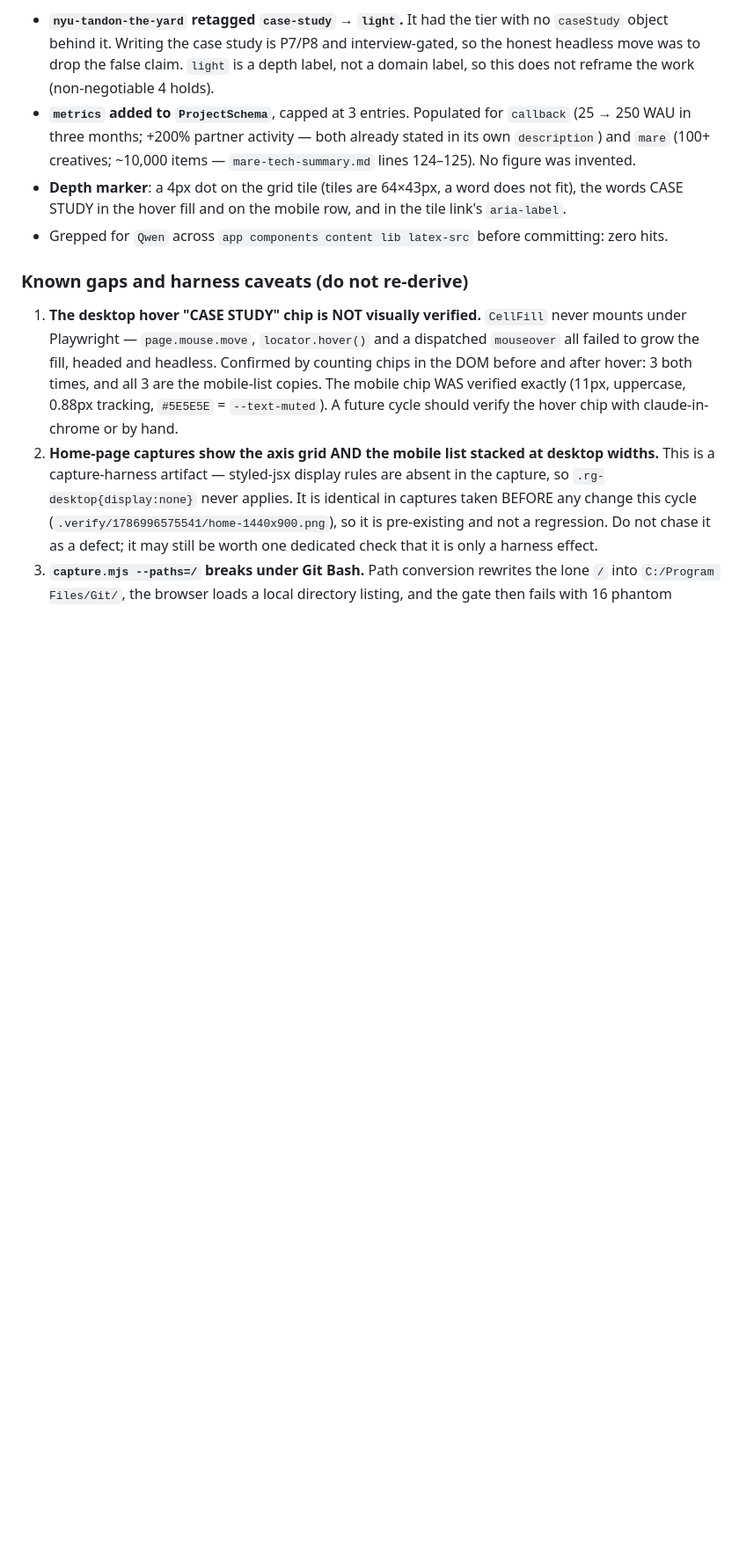
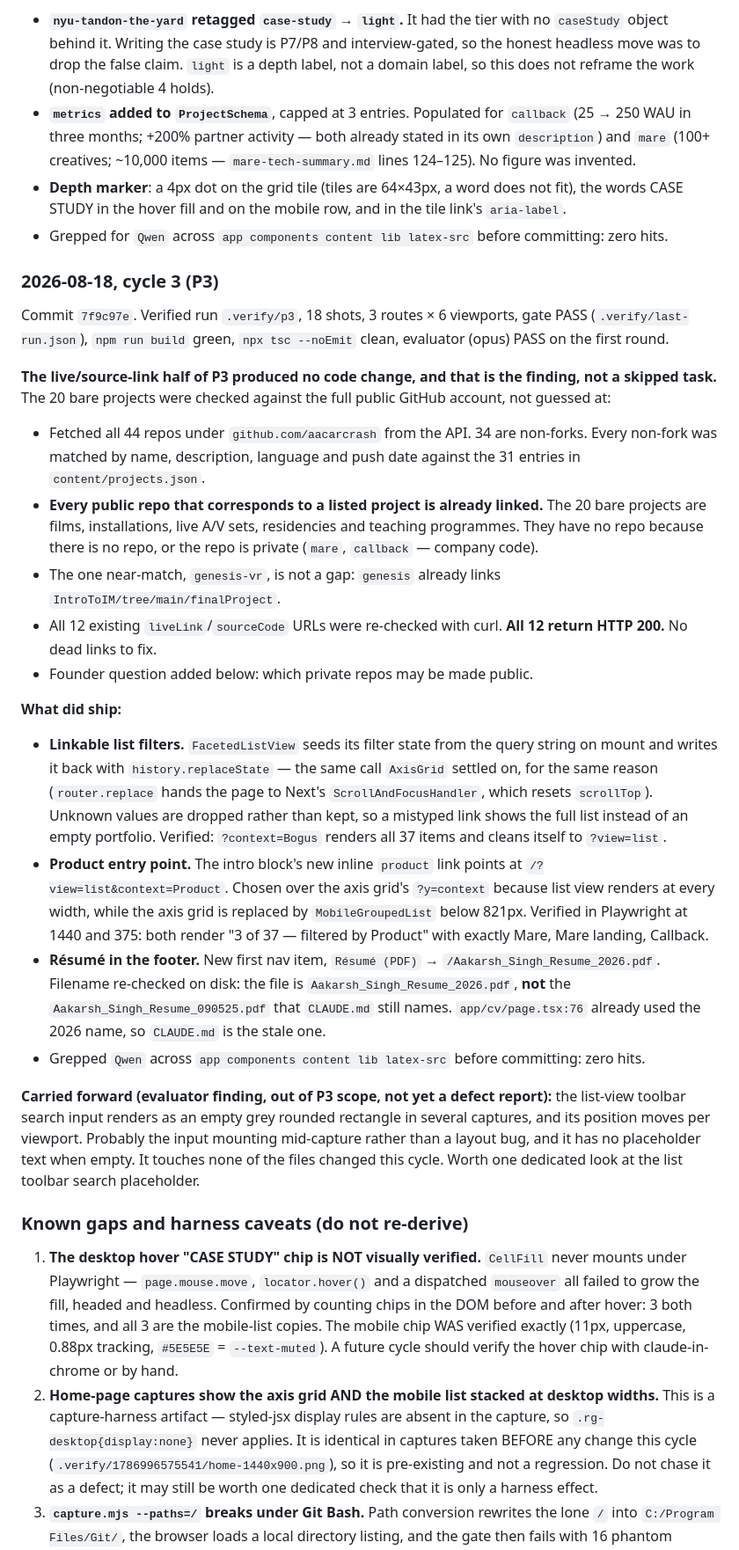
Before and after one commit to aacarcrash/personal-site-v2, a Markdown page: docs/PORTFOLIO-CONVERSION-RUN-2026-08-18.md, the part around one of its changes. Shown at 88% size. Drawn GitHub-style; blank space fills up the shorter version.

Commit message:
docs: bank P3 evidence and the source-link audit result
Co-Authored-By: Claude Opus 5 <noreply@anthropic.com>

```diff
--- a/docs/PORTFOLIO-CONVERSION-RUN-2026-08-18.md
+++ b/docs/PORTFOLIO-CONVERSION-RUN-2026-08-18.md
@@ -117,6 +124,59 @@ on the mobile group selector had no accessible name). Committed as `2b99a8c`.
   in the tile link's `aria-label`.
 - Grepped for `Qwen` across `app components content lib latex-src` before
   committing: zero hits.
+
+### 2026-08-18, cycle 3 (P3)
+
+Commit `7f9c97e`. Verified run `.verify/p3`, 18 shots, 3 routes × 6 viewports,
+gate PASS (`.verify/last-run.json`), `npm run build` green, `npx tsc --noEmit`
+clean, evaluator (opus) PASS on the first round.
+
+**The live/source-link half of P3 produced no code change, and that is the
+finding, not a skipped task.** The 20 bare projects were checked against the
+full public GitHub account, not guessed at:
+
+- Fetched all 44 repos under `github.com/aacarcrash` from the API. 34 are
+  non-forks. Every non-fork was matched by name, description, language and
+  push date against the 31 entries in `content/projects.json`.
+- **Every public repo that corresponds to a listed project is already linked.**
+  The 20 bare projects are films, installations, live A/V sets, residencies
+  and teaching programmes. They have no repo because there is no repo, or the
+  repo is private (`mare`, `callback` — company code).
+- The one near-match, `genesis-vr`, is not a gap: `genesis` already links
+  `IntroToIM/tree/main/finalProject`.
+- All 12 existing `liveLink`/`sourceCode` URLs were re-checked with curl.
+  **All 12 return HTTP 200.** No dead links to fix.
+- Founder question added below: which private repos may be made public.
+
+**What did ship:**
+
+- **Linkable list filters.** `FacetedListView` seeds its filter state from the
+  query string on mount and writes it back with `history.replaceState` — the
+  same call `AxisGrid` settled on, for the same reason (`router.replace` hands
+  the page to Next's `ScrollAndFocusHandler`, which resets `scrollTop`).
+  Unknown values are dropped rather than kept, so a mistyped link shows the
+  full list instead of an empty portfolio. Verified: `?context=Bogus` renders
+  all 37 items and cleans itself to `?view=list`.
+- **Product entry point.** The intro block's new inline `product` link points
+  at `/?view=list&context=Product`. Chosen over the axis grid's `?y=context`
+  because list view renders at every width, while the axis grid is replaced by
+  `MobileGroupedList` below 821px. Verified in Playwright at 1440 and 375:
+  both render "3 of 37 — filtered by Product" with exactly Mare, Mare landing,
+  Callback.
+- **Résumé in the footer.** New first nav item, `Résumé (PDF)` →
+  `/Aakarsh_Singh_Resume_2026.pdf`. Filename re-checked on disk: the file is
+  `Aakarsh_Singh_Resume_2026.pdf`, **not** the `Aakarsh_Singh_Resume_090525.pdf`
+  that `CLAUDE.md` still names. `app/cv/page.tsx:76` already used the 2026 name,
+  so `CLAUDE.md` is the stale one.
+- Grepped `Qwen` across `app components content lib latex-src` before
+  committing: zero hits.
+
+**Carried forward (evaluator finding, out of P3 scope, not yet a defect
+report):** the list-view toolbar search input renders as an empty grey rounded
+rectangle in several captures, and its position moves per viewport. Probably
+the input mounting mid-capture rather than a layout bug, and it has no
+placeholder text when empty. It touches none of the files changed this cycle.
+Worth one dedicated look at the list toolbar search placeholder.
 
 ### Known gaps and harness caveats (do not re-derive)
 
```
Also changed, not shown: other parts of docs/PORTFOLIO-CONVERSION-RUN-2026-08-18.md (+8 -1 lines).
